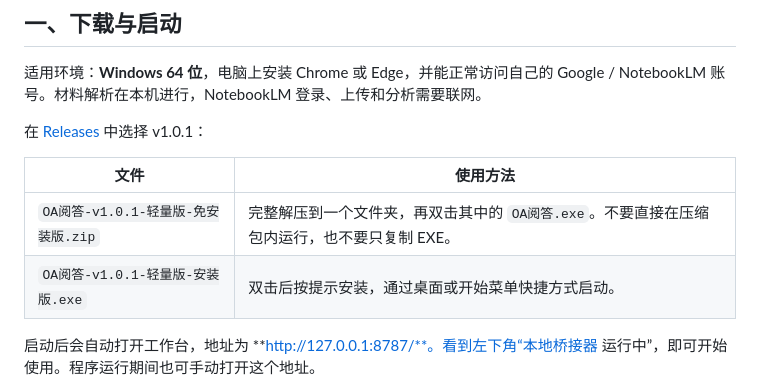
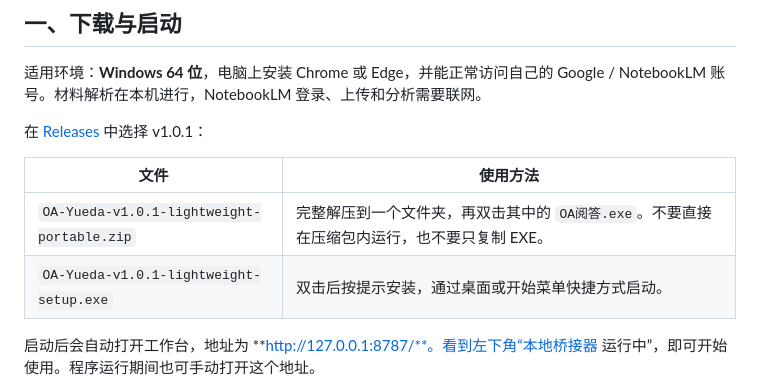
Before and after one commit to talenlin/oa-response-drafter, a Markdown page: README.md, the part around the change. Drawn GitHub-style.

Commit message:
Document portable and setup release asset filenames

```diff
--- a/README.md
+++ b/README.md
@@ -14,8 +14,8 @@ OA阅答是一款在 Windows 本机运行的中国专利审查意见辅助工作
 
 | 文件 | 使用方法 |
 | --- | --- |
-| `OA阅答-v1.0.1-轻量版-免安装版.zip` | 完整解压到一个文件夹，再双击其中的 `OA阅答.exe`。不要直接在压缩包内运行，也不要只复制 EXE。 |
-| `OA阅答-v1.0.1-轻量版-安装版.exe` | 双击后按提示安装，通过桌面或开始菜单快捷方式启动。 |
+| `OA-Yueda-v1.0.1-lightweight-portable.zip` | 完整解压到一个文件夹，再双击其中的 `OA阅答.exe`。不要直接在压缩包内运行，也不要只复制 EXE。 |
+| `OA-Yueda-v1.0.1-lightweight-setup.exe` | 双击后按提示安装，通过桌面或开始菜单快捷方式启动。 |
 
 启动后会自动打开工作台，地址为 **http://127.0.0.1:8787/**。看到左下角“本地桥接器 运行中”，即可开始使用。程序运行期间也可手动打开这个地址。
 
```
